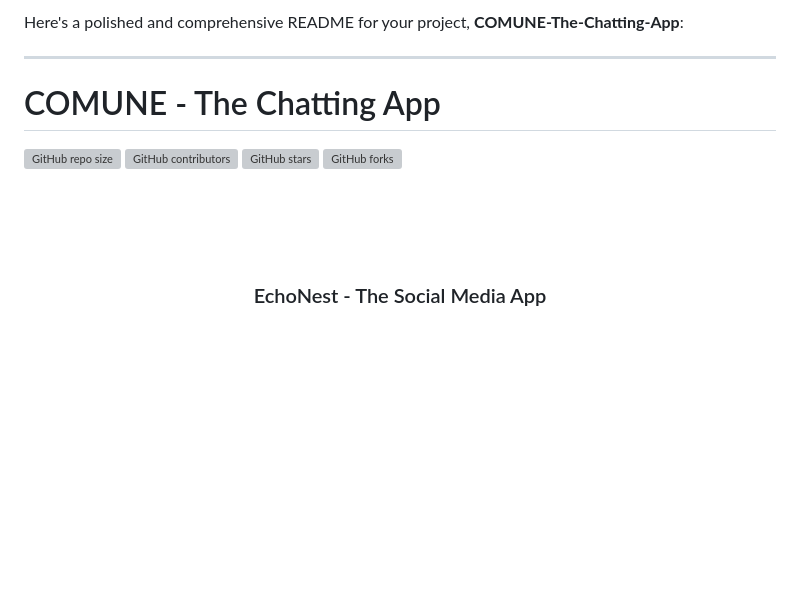
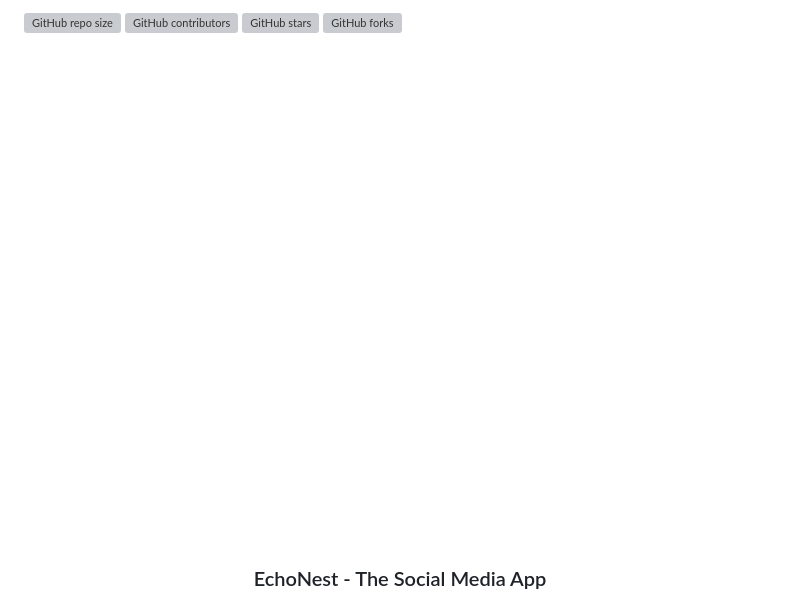
Before and after one commit to krishujeniya/EchoNest-The-Social-Media-App, a Markdown page: README.md, the part around the change. Rendered like a GitHub page; blank space fills up the shorter version; grey boxes are pictures that could not be loaded.

```diff
--- a/README.md
+++ b/README.md
@@ -1,12 +1,6 @@
 <a id="readme-top"></a>
 
 
-
-Here's a polished and comprehensive README for your project, **COMUNE-The-Chatting-App**:
-
----
-
-# COMUNE - The Chatting App
 
 ![GitHub repo size](https://img.shields.io/github/repo-size/krishujeniya/EchoNest-The-Social-Media-App)
 ![GitHub contributors](https://img.shields.io/github/contributors/krishujeniya/EchoNest-The-Social-Media-App)
@@ -18,7 +12,7 @@ Here's a polished and comprehensive README for your project, **COMUNE-The-Chatti
 <br />
 <div align="center">
   <a href="https://github.com/krishujeniya/EchoNest-The-Social-Media-App">
-    <img src="assets/iw.png" alt="Logo" width="80" height="80">
+    <img src="assets/iw.png" alt="Logo">
   </a>
 
   <h3 align="center">EchoNest - The Social Media App</h3>
```
